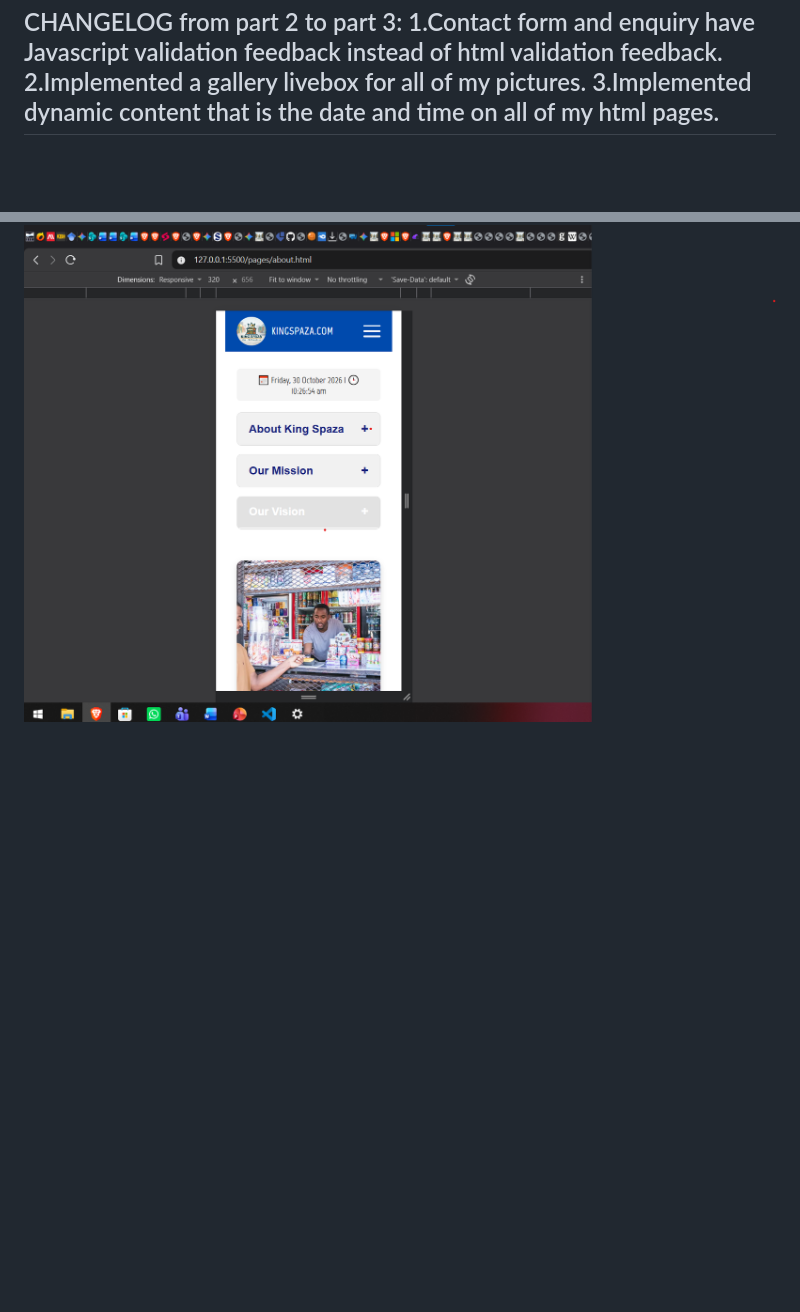
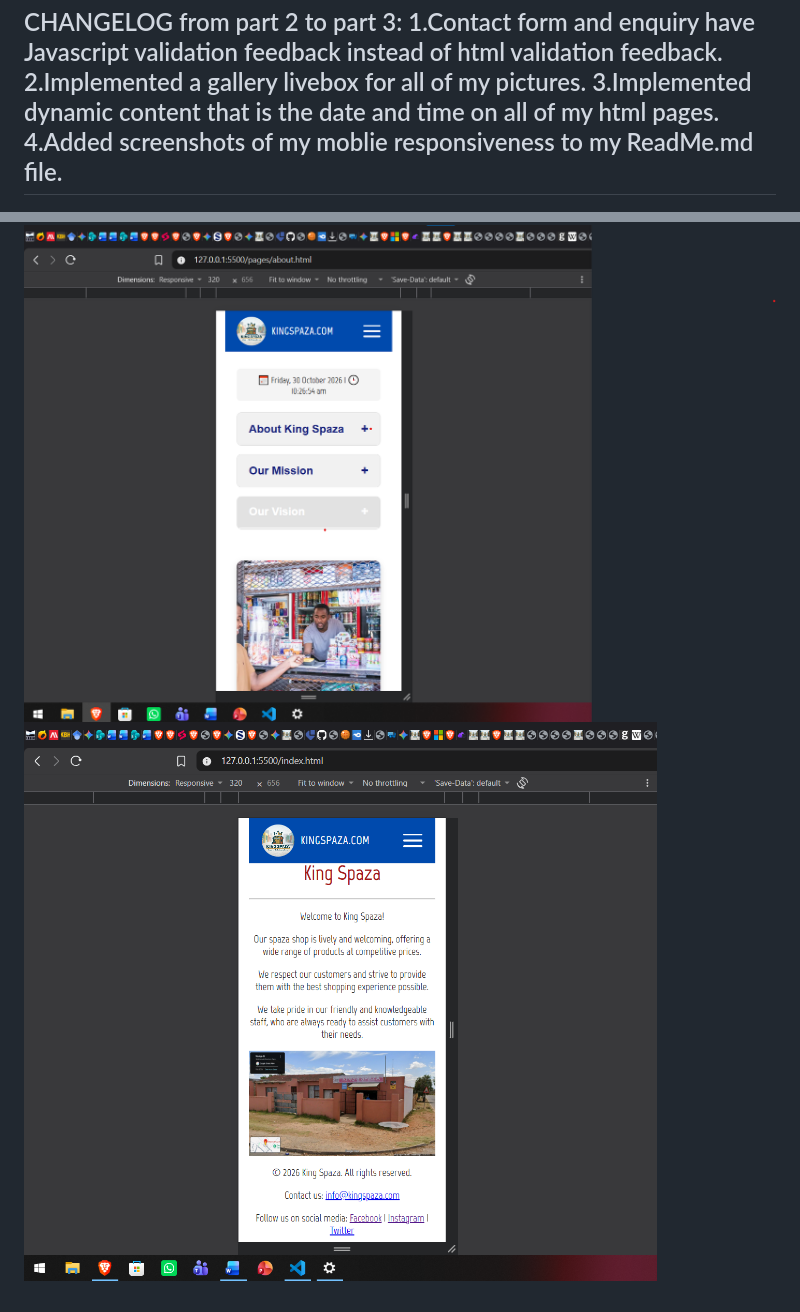
Before and after one commit to aphiweluntonti-max/King-Spaza, a Markdown page: README.md, 2 parts joined by grey strips. GitHub-like rendering; blank space fills up the shorter version.

Commit message:
there was change

```diff
--- a/README.md
+++ b/README.md
@@ -70,5 +70,7 @@ CHANGELOG from part 2 to part 3:
 1.Contact form and enquiry have Javascript validation feedback instead of html validation feedback.
 2.Implemented a gallery livebox for all of my pictures.
 3.Implemented dynamic content that is the date and time on all of my html pages.
+4.Added screenshots of my moblie responsiveness to my ReadMe.md file.
 ----------------------------------------------------------------------------------------------------------------------------------------------------
 ![alt text](image.png)
+![alt text](image-1.png)
```
